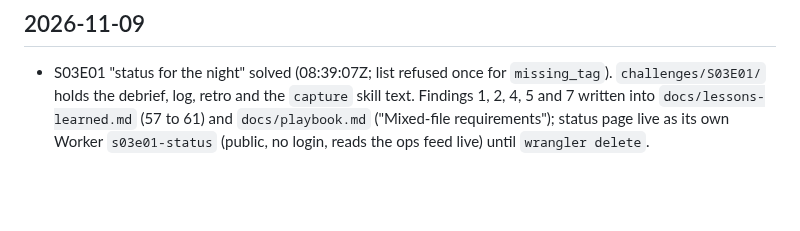
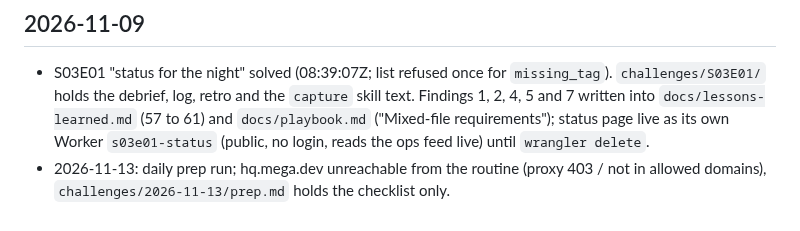
Before and after one commit to titusandronicu/mega-dev, a Markdown page: docs/CHANGELOG.md, the part around the change. GitHub-like rendering; blank space fills up the shorter version.

Commit message:
Prep 2026-11-13: hq.mega.dev unreachable, checklist only
Co-Authored-By: Claude Sonnet 5.5 <noreply@anthropic.com>
Claude-Session: https://claude.ai/code/session_01MMcJc3yLZ5Zx9v2JWb2bDT

```diff
--- a/docs/CHANGELOG.md
+++ b/docs/CHANGELOG.md
@@ -49,3 +49,4 @@
 
 ## 2026-11-09
 - S03E01 "status for the night" solved (08:39:07Z; list refused once for `missing_tag`). `challenges/S03E01/` holds the debrief, log, retro and the `capture` skill text. Findings 1, 2, 4, 5 and 7 written into `docs/lessons-learned.md` (57 to 61) and `docs/playbook.md` ("Mixed-file requirements"); status page live as its own Worker `s03e01-status` (public, no login, reads the ops feed live) until `wrangler delete`.
+- 2026-11-13: daily prep run; hq.mega.dev unreachable from the routine (proxy 403 / not in allowed domains), `challenges/2026-11-13/prep.md` holds the checklist only.
```
Also changed, not shown: challenges/2026-11-13/prep.md (added, +29 -0 lines).
